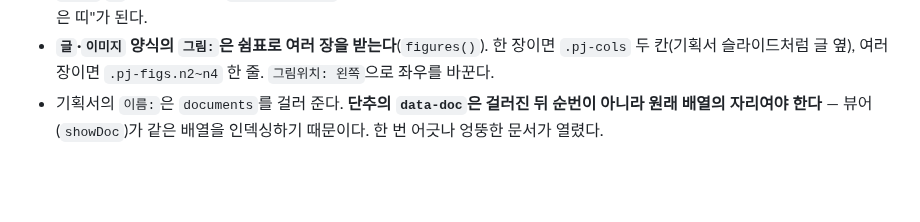
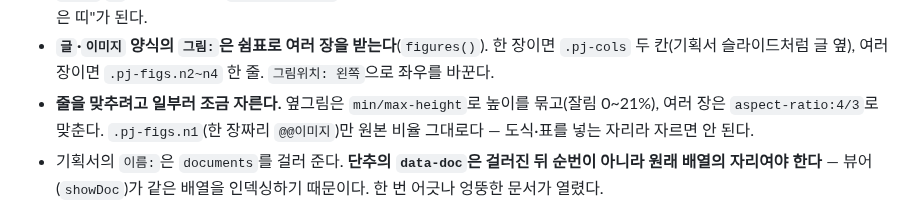
Before and after one commit to salmonsla119/Portfolio, a Markdown page: CLAUDE.md, the part around the change. GitHub-like rendering; blank space fills up the shorter version.

```diff
--- a/CLAUDE.md
+++ b/CLAUDE.md
@@ -108,6 +108,7 @@
 - 소개의 `링크: 이름 | 주소`는 메타 표의 마지막 줄에 `.btn.pj-link` 단추로 들어간다.
 - **`이미지`·`표` 양식의 밝기는 `tone:'이어받기'`다** — 바로 위 칸에 딸린 그림이라 같은 밝기로 붙는다. 따로 띠가 생기면 "의미 없는 검은 띠"가 된다.
 - **`글`·`이미지` 양식의 `그림:`은 쉼표로 여러 장을 받는다**(`figures()`). 한 장이면 `.pj-cols` 두 칸(기획서 슬라이드처럼 글 옆), 여러 장이면 `.pj-figs.n2~n4` 한 줄. `그림위치: 왼쪽`으로 좌우를 바꾼다.
+- **줄을 맞추려고 일부러 조금 자른다.** 옆그림은 `min/max-height`로 높이를 묶고(잘림 0~21%), 여러 장은 `aspect-ratio:4/3`로 맞춘다. `.pj-figs.n1`(한 장짜리 `@@이미지`)만 원본 비율 그대로다 — 도식·표를 넣는 자리라 자르면 안 된다.
 - 기획서의 `이름:`은 `documents`를 걸러 준다. **단추의 `data-doc`은 걸러진 뒤 순번이 아니라 원래 배열의 자리여야 한다** — 뷰어(`showDoc`)가 같은 배열을 인덱싱하기 때문이다. 한 번 어긋나 엉뚱한 문서가 열렸다.
 
 ## 디자인 시스템 — 어두운 차콜 + 가는 선 + 하늘색 포인트
```
Also changed, not shown: 편집방법.md (+3 -0 lines), docs/blocks/problem.png, docs/blocks/text.png, 2 other files.
